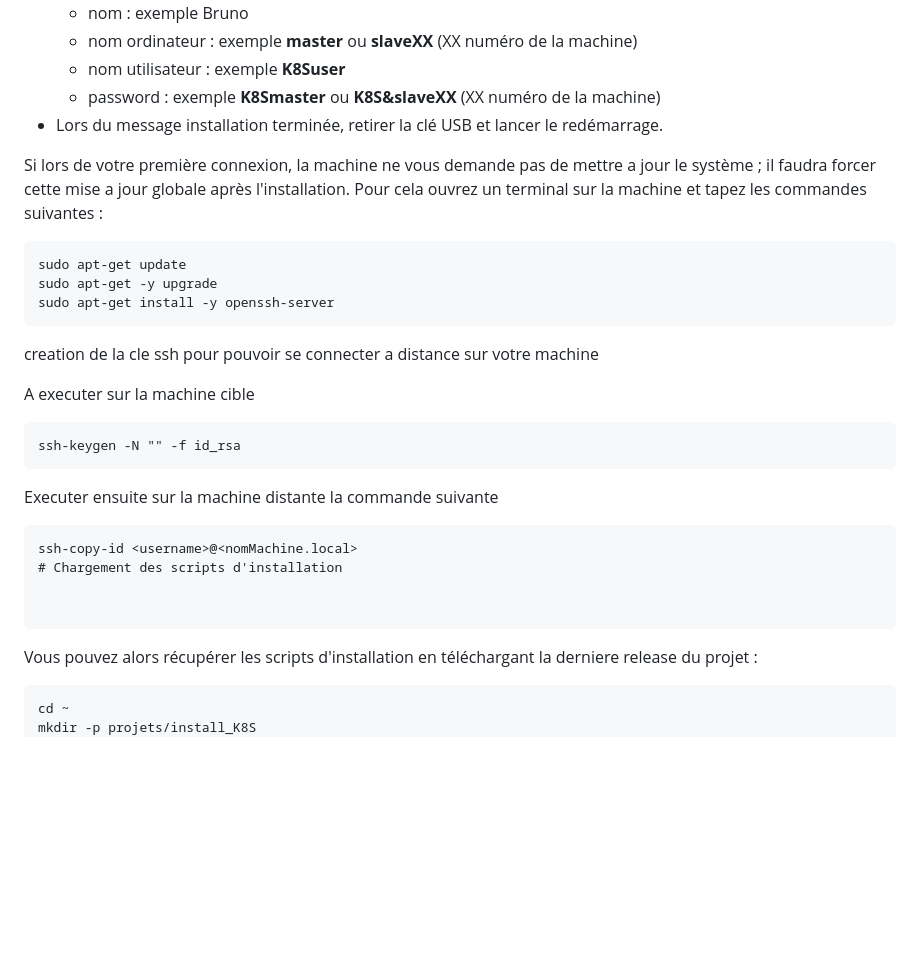
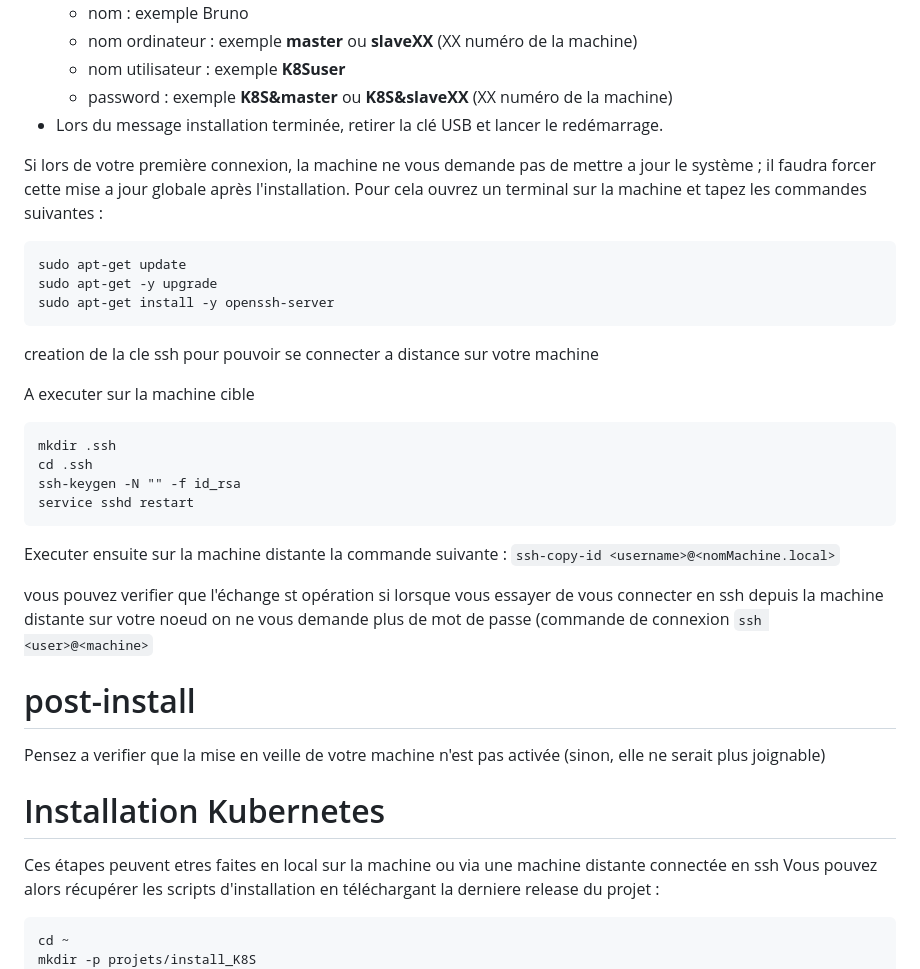
Before and after one commit to BrunoFroger/install_K8S, a Markdown page: README.md, the part around the change. Drawn GitHub-style; blank space fills up the shorter version.

Commit message:
update script et doc

````diff
--- a/README.md
+++ b/README.md
@@ -44,7 +44,7 @@ paramètres à renseigner pour l'installation de linux :
 	- nom : exemple Bruno
     - nom ordinateur : exemple **master** ou **slaveXX** (XX numéro de la machine)
     - nom utilisateur : exemple **K8Suser**
-    - password : exemple **K8Smaster** ou **K8S&slaveXX**  (XX numéro de la machine)
+    - password : exemple **K8S&master** ou **K8S&slaveXX**  (XX numéro de la machine)
 - Lors du message installation terminée, retirer la clé USB et lancer le redémarrage.
 
 Si lors de votre première connexion, la machine ne vous demande pas de mettre a jour le système ;
@@ -62,18 +62,23 @@ creation de la cle ssh pour pouvoir se connecter a distance sur votre machine
 A executer sur la machine cible
 
 ```
+mkdir .ssh
+cd .ssh
 ssh-keygen -N "" -f id_rsa
+service sshd restart
 ```
 
-Executer ensuite sur la machine distante la commande suivante
+Executer ensuite sur la machine distante la commande suivante : ``ssh-copy-id <username>@<nomMachine.local>``
 
-```
-ssh-copy-id <username>@<nomMachine.local>
-# Chargement des scripts d'installation
+vous pouvez verifier que l'échange st opération si lorsque vous essayer de vous connecter en ssh depuis la machine distante sur votre noeud on ne vous demande plus de mot de passe (commande de connexion ``ssh <user>@<machine>``
 
+# post-install
 
-```
+Pensez a verifier que la mise en veille de votre machine n'est pas activée (sinon, elle ne serait plus joignable)
 
+# Installation Kubernetes
+
+Ces étapes peuvent etres faites en local sur la machine ou via une machine distante connectée en ssh
 Vous pouvez alors récupérer les scripts d'installation en téléchargant la derniere release du projet :
 
 ```
````
